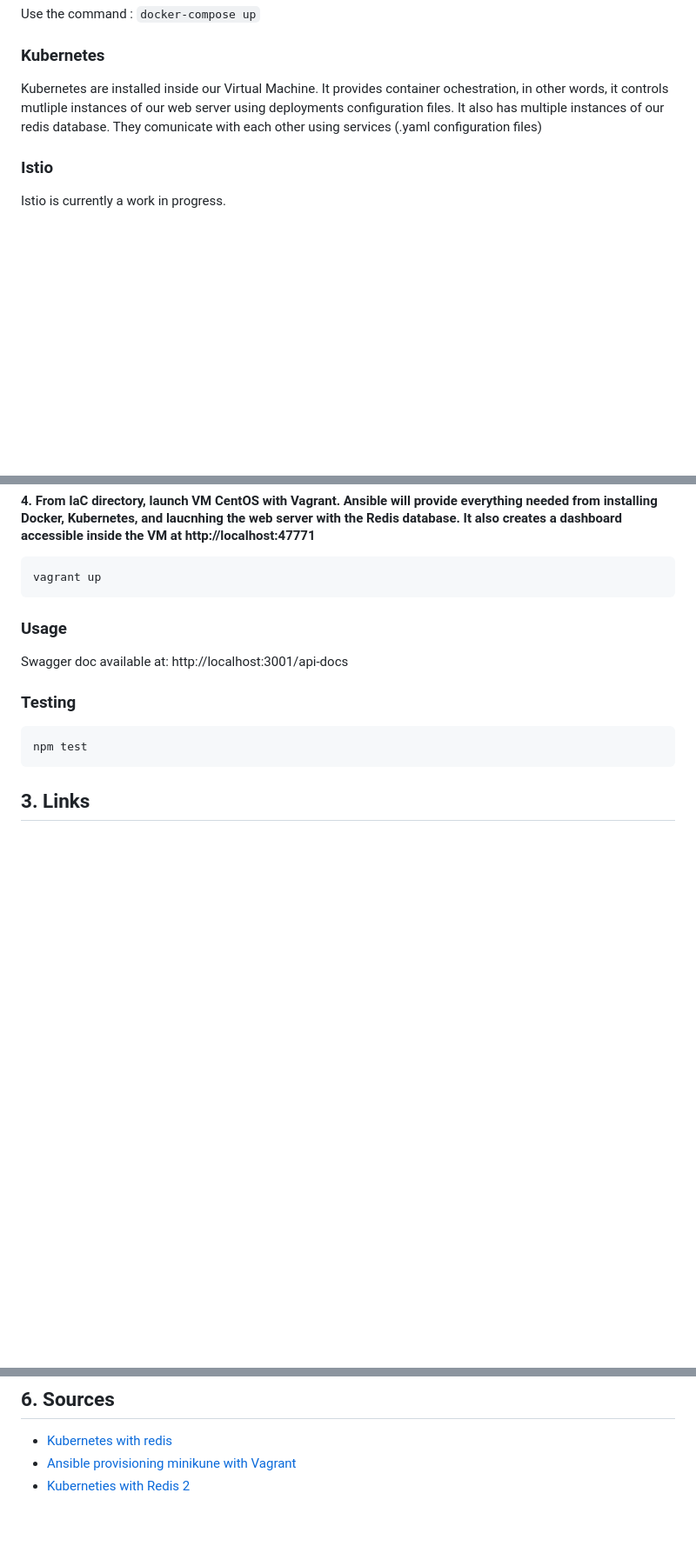
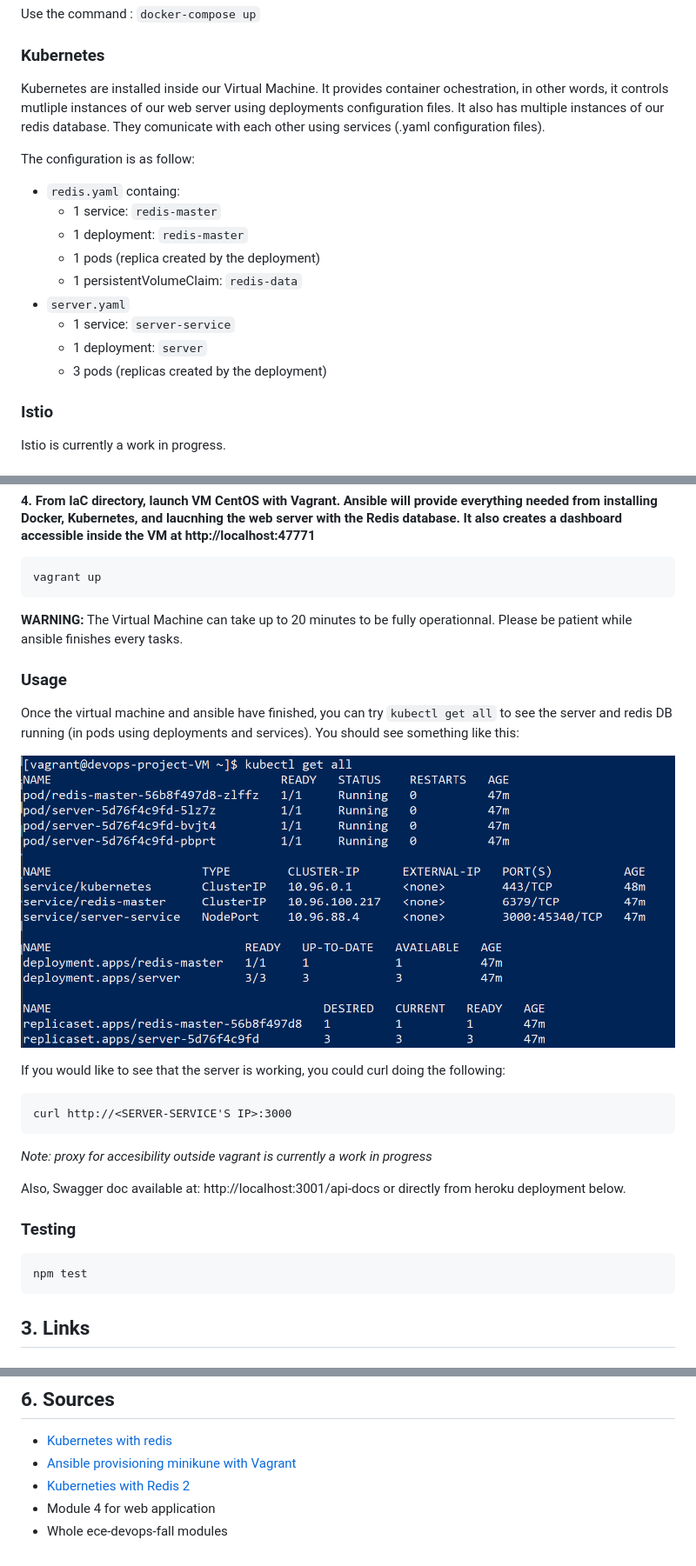
Before and after one commit to SoaAlex/DevOpsProject_PALCOUX_COLLOT_SOARES, a Markdown page: README.md, 3 parts joined by grey strips. Shown: that part at 87% size. Drawn GitHub-style; pictures changed too: images/kubectl_get_all.png (added); blank space fills up the shorter version.

Commit message:
Readme pimping

````diff
--- a/README.md
+++ b/README.md
@@ -30,7 +30,18 @@ Our Docker Compose is just like the previous Dockerfile but it also pulls a redi
 Use the command : `docker-compose up`
 
 ### Kubernetes
-Kubernetes are installed inside our Virtual Machine. It provides container ochestration, in other words, it controls mutliple instances of our web server using deployments configuration files. It also has multiple instances of our redis database. They comunicate with each other using services (.yaml configuration files)
+Kubernetes are installed inside our Virtual Machine. It provides container ochestration, in other words, it controls mutliple instances of our web server using deployments configuration files. It also has multiple instances of our redis database. They comunicate with each other using services (.yaml configuration files).
+
+The configuration is as follow:
+- ```redis.yaml``` containg:
+  - 1 service: ```redis-master```
+  - 1 deployment: ```redis-master```
+  - 1 pods (replica created by the deployment)
+  - 1 persistentVolumeClaim: ```redis-data```
+- ```server.yaml```
+  - 1 service: ```server-service```
+  - 1 deployment: ```server```
+  - 3 pods (replicas created by the deployment)
 
 ### Istio
 Istio is currently a work in progress.
@@ -53,10 +64,21 @@ Istio is currently a work in progress.
 
     vagrant up
 
+  **WARNING:** The Virtual Machine can take up to 20 minutes to be fully operationnal. Please be patient while ansible finishes every tasks.
 
 
 ### Usage
-  Swagger doc available at: http://localhost:3001/api-docs
+Once the virtual machine and ansible have finished, you can try ```kubectl get all``` to see the server and redis DB running (in pods using deployments and services). You should see something like this:
+
+![kubectl get all](images/kubectl_get_all.png)
+
+If you would like to see that the server is working, you could curl doing the following:
+
+    curl http://<SERVER-SERVICE'S IP>:3000
+
+*Note: proxy for accesibility outside vagrant is currently a work in progress*
+
+Also, Swagger doc available at: http://localhost:3001/api-docs or directly from heroku deployment below.
 
 ### Testing
     npm test
@@ -99,3 +121,5 @@ PALCOUX Hector
 - [Kubernetes with redis](https://stackoverflow.com/questions/53031852/how-to-deploy-a-node-js-with-redis-on-kubernetes)
 - [Ansible provisioning minikune with Vagrant](https://www.youtube.com/watch?v=xPLQqHbp9BM&feature=emb_title)
 - [Kuberneties with Redis 2](https://www.callicoder.com/deploy-multi-container-go-redis-app-kubernetes/)
+- Module 4 for web application
+- Whole ece-devops-fall modules
````
Also changed, not shown: other parts of README.md (+3 -3 lines), 1 other file.
